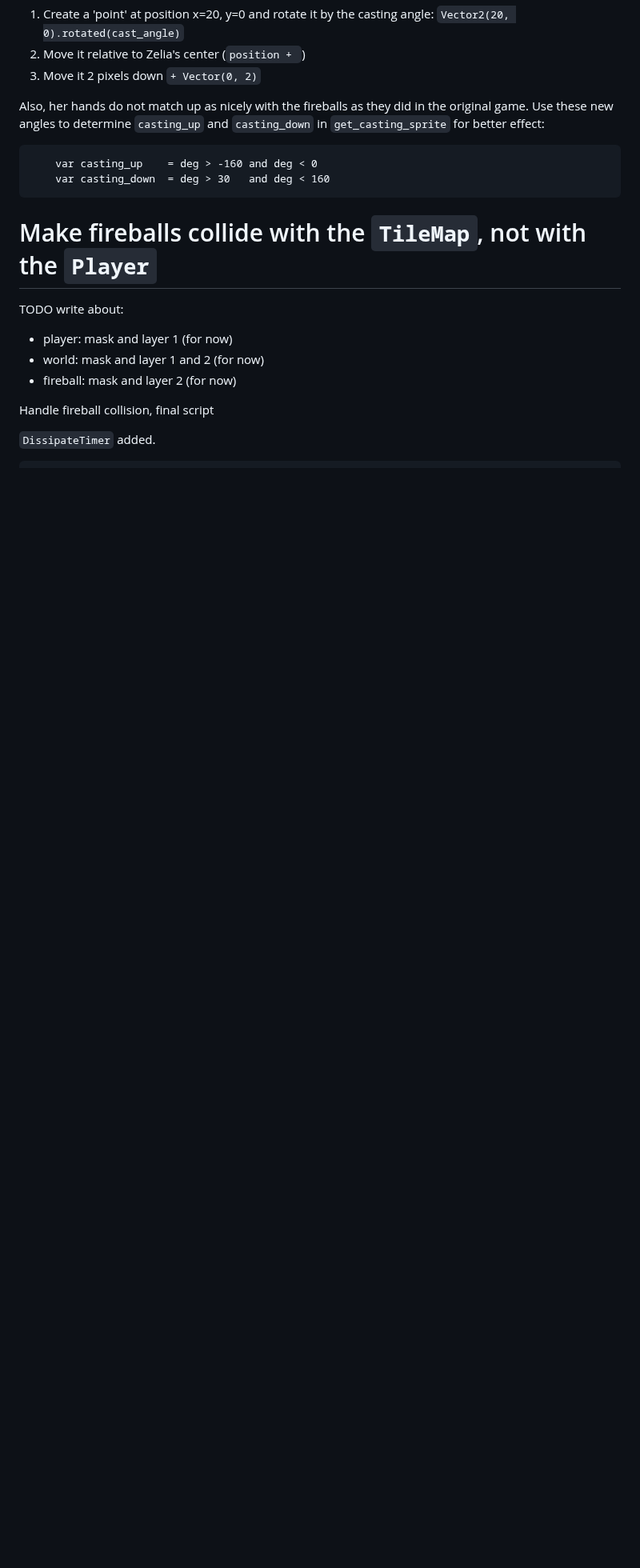
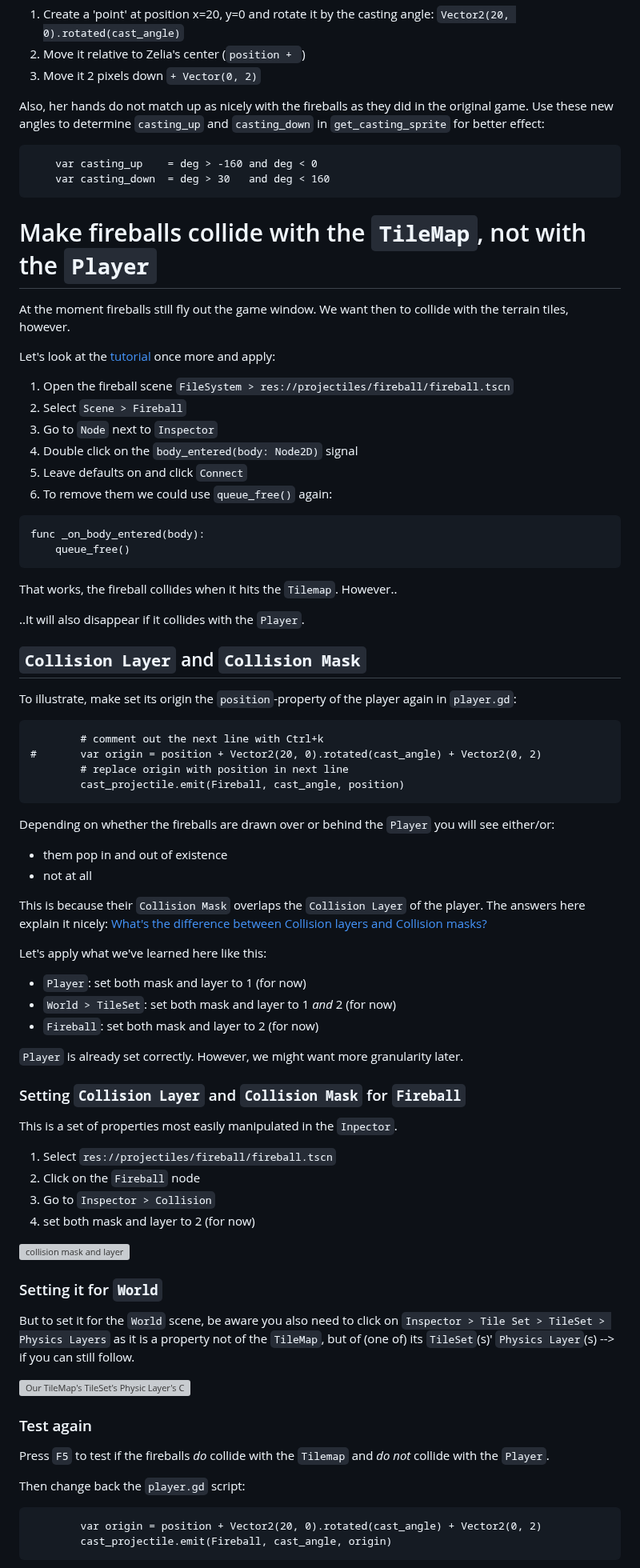
Before and after one commit to Teaching-myself-Godot/rewriting-zelia-tutorial, a Markdown page: day-4.md, the part around one of its changes. Shown at 80% size. GitHub-like rendering; blank space fills up the shorter version; grey boxes are pictures that could not be loaded.

Commit message:
adds fireball collisions, dissipate timer and autoload debug.

````diff
--- a/day-4.md
+++ b/day-4.md
@@ -266,12 +266,76 @@ Also, her hands do not match up as nicely with the fireballs as they did in the
 
 # Make fireballs collide with the `TileMap`, not with the `Player`
 
-TODO write about:
+At the moment fireballs still fly out the game window. We want then to collide with the terrain tiles, however.
 
-- player:   mask and layer 1 (for now)
-- world:    mask and layer 1 and 2 (for now)
-- fireball: mask and layer 2 (for now)
+Let's look at the [tutorial](https://docs.godotengine.org/en/stable/getting_started/first_2d_game/03.coding_the_player.html#preparing-for-collisions) once more and apply:
 
-Handle fireball collision, final script
+1. Open the fireball scene `FileSystem > res://projectiles/fireball/fireball.tscn`
+2. Select `Scene > Fireball`
+3. Go to `Node` next to `Inspector`
+4. Double click on the `body_entered(body: Node2D)` signal
+5. Leave defaults on and click `Connect`
+6. To remove them we could use `queue_free()` again:
 
-`DissipateTimer` added.
+```gdscript
+func _on_body_entered(body):
+	queue_free()
+```
+
+That works, the fireball collides when it hits the `Tilemap`. However..
+
+..It will also disappear if it collides with the `Player`.
+
+## `Collision Layer` and `Collision Mask`
+
+To illustrate, make set its origin the `position`-property of the player again in `player.gd`:
+
+```gdscript
+		# comment out the next line with Ctrl+k
+#		var origin = position + Vector2(20, 0).rotated(cast_angle) + Vector2(0, 2)
+		# replace origin with position in next line
+		cast_projectile.emit(Fireball, cast_angle, position)
+```
+
+Depending on whether the fireballs are drawn over or behind the `Player` you will see either/or:
+- them pop in and out of existence
+- not at all
+
+This is because their `Collision Mask` overlaps the `Collision Layer` of the player. The answers here explain it nicely:
+[What's the difference between Collision layers and Collision masks?](https://ask.godotengine.org/4010/whats-difference-between-collision-layers-collision-masks)
+
+Let's apply what we've learned here like this:
+- `Player`: set both mask and layer to 1 (for now)
+- `World > TileSet`: set both mask and layer to 1 _and_ 2 (for now)
+- `Fireball`: set both mask and layer to 2 (for now)
+
+ `Player` is already set correctly. However, we might want more granularity later.
+
+### Setting `Collision Layer` and `Collision Mask` for `Fireball`
+
+This is a set of properties most easily manipulated in the `Inpector`.
+
+1. Select `res://projectiles/fireball/fireball.tscn`
+2. Click on the `Fireball` node
+3. Go to `Inspector > Collision`
+4. set both mask and layer to 2 (for now)
+
+![collision mask and layer](screenshots/collision-mask-and-layer.png)
+
+
+### Setting it for `World`
+
+But to set it for the `World` scene, be aware you also need to click on `Inspector > Tile Set > TileSet > Physics Layers` as it is a property not of the `TileMap`, but of (one of) its `TileSet`(s)' `Physics Layer`(s) --> if you can still follow.
+
+![Our TileMap's TileSet's Physic Layer's Collision Mask and Collision Layer](screenshots/tilemaps-tilesets-physicslayers-collisionlayerandmask.png)
+
+### Test again
+
+Press `F5` to test if the fireballs _do_ collide with the `Tilemap` and _do not_ collide with the `Player`.
+
+Then change back the `player.gd` script:
+```gdscript
+		var origin = position + Vector2(20, 0).rotated(cast_angle) + Vector2(0, 2)
+		cast_projectile.emit(Fireball, cast_angle, origin)
+```
+
````
Also changed, not shown: other parts of day-4.md (+94 -7 lines).
